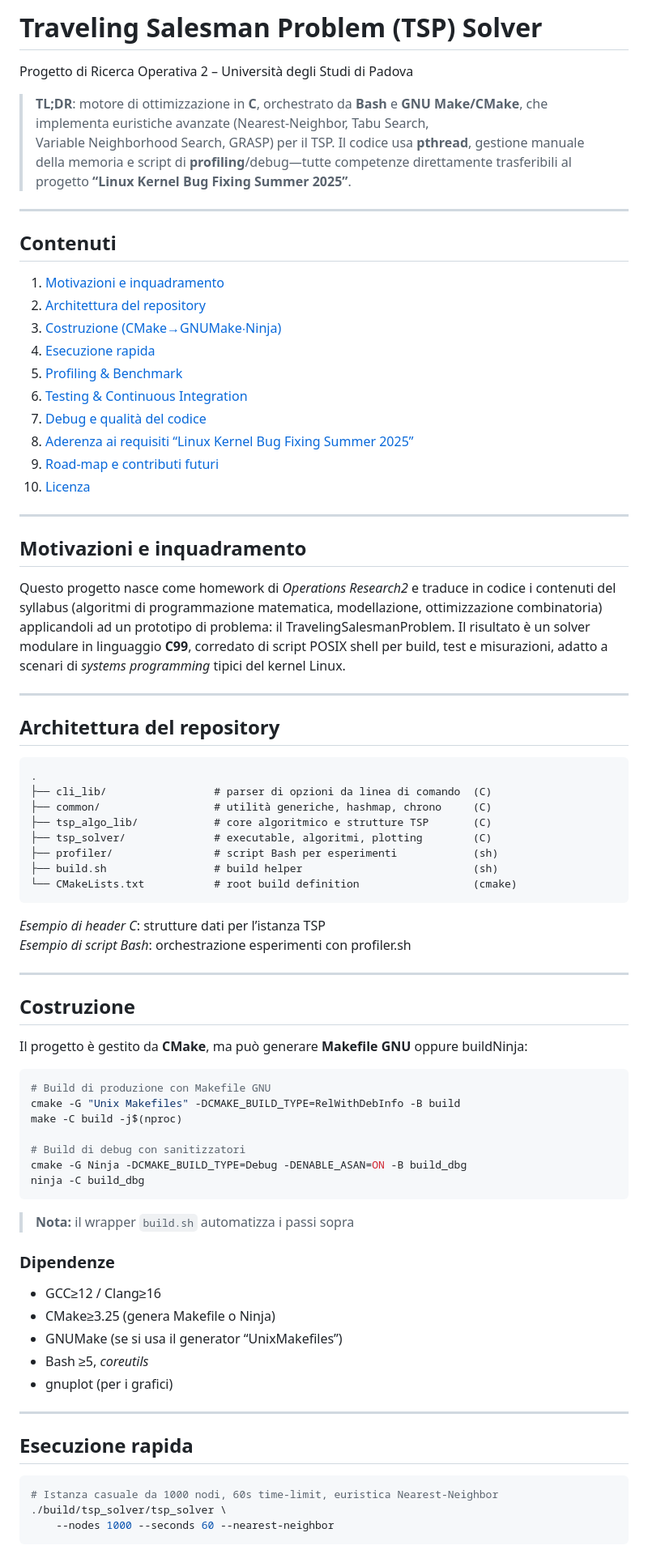
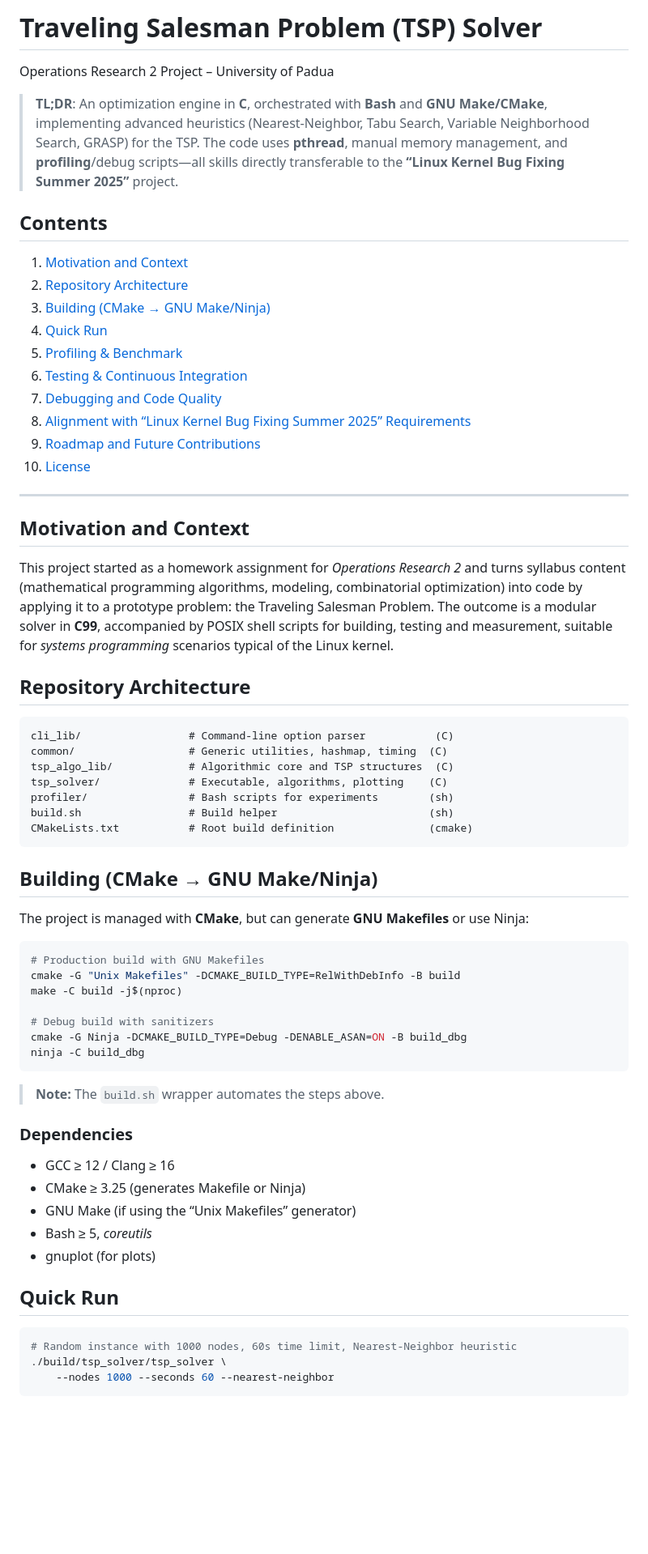
Before and after one commit to Fireentity/operations-research-two-tsp, a Markdown page: README.md, the part around the change printed below. Shown: that part at 81% size. GitHub-like rendering; blank space fills up the shorter version.

````diff
--- a/README.md
+++ b/README.md
@@ -1,73 +1,62 @@
-# Traveling Salesman Problem (TSP) Solver
-Progetto di Ricerca Operativa 2 – Università degli Studi di Padova
+# Traveling Salesman Problem (TSP) Solver
+Operations Research 2 Project – University of Padua
 
-> **TL;DR**: motore di ottimizzazione in **C**, orchestrato da **Bash** e **GNU Make/CMake**, che implementa euristiche avanzate (Nearest‑Neighbor, Tabu Search, Variable Neighborhood Search, GRASP) per il TSP. Il codice usa **pthread**, gestione manuale della memoria e script di **profiling**/debug—tutte competenze direttamente trasferibili al progetto **“Linux Kernel Bug Fixing Summer 2025”**.
+> **TL;DR**: An optimization engine in **C**, orchestrated with **Bash** and **GNU Make/CMake**, implementing advanced heuristics (Nearest‑Neighbor, Tabu Search, Variable Neighborhood Search, GRASP) for the TSP. The code uses **pthread**, manual memory management, and **profiling**/debug scripts—all skills directly transferable to the **“Linux Kernel Bug Fixing Summer 2025”** project.
+
+## Contents
+
+1. [Motivation and Context](#motivation-and-context)
+2. [Repository Architecture](#repository-architecture)
+3. [Building (CMake → GNU Make/Ninja)](#building-cmake→gnumakeninja)
+4. [Quick Run](#quick-run)
+5. [Profiling & Benchmark](#profiling--benchmark)
+6. [Testing & Continuous Integration](#testing--continuous-integration)
+7. [Debugging and Code Quality](#debugging-and-code-quality)
+8. [Alignment with “Linux Kernel Bug Fixing Summer 2025” Requirements](#alignment-with-linux-kernel-bug-fixing-summer-2025-requirements)
+9. [Roadmap and Future Contributions](#roadmap-and-future-contributions)
+10. [License](#license)
 
 ---
 
-## Contenuti
+## Motivation and Context
+This project started as a homework assignment for *Operations Research 2* and turns syllabus content (mathematical programming algorithms, modeling, combinatorial optimization) into code by applying it to a prototype problem: the Traveling Salesman Problem. The outcome is a modular solver in **C99**, accompanied by POSIX shell scripts for building, testing and measurement, suitable for *systems programming* scenarios typical of the Linux kernel.
 
-1. [Motivazioni e inquadramento](#motivazioni-e-inquadramento)
-2. [Architettura del repository](#architettura-del-repository)
-3. [Costruzione (CMake→GNUMake∙Ninja)](#costruzione)
-4. [Esecuzione rapida](#esecuzione-rapida)
-5. [Profiling & Benchmark](#profiling--benchmark)
-6. [Testing & Continuous Integration](#testing--continuous-integration)
-7. [Debug e qualità del codice](#debug-e-qualità-del-codice)
-8. [Aderenza ai requisiti “Linux Kernel Bug Fixing Summer 2025”](#aderenza-ai-requisiti-linux-kernel-bug-fixing-summer-2025)
-9. [Road‑map e contributi futuri](#road-map-e-contributi-futuri)
-10. [Licenza](#licenza)
+## Repository Architecture
+```
+cli_lib/                 # Command‑line option parser           (C)
+common/                  # Generic utilities, hashmap, timing  (C)
+tsp_algo_lib/            # Algorithmic core and TSP structures  (C)
+tsp_solver/              # Executable, algorithms, plotting    (C)
+profiler/                # Bash scripts for experiments        (sh)
+build.sh                 # Build helper                        (sh)
+CMakeLists.txt           # Root build definition               (cmake)
+```
 
----
-
-## Motivazioni e inquadramento
-Questo progetto nasce come homework di *Operations Research2* e traduce in codice i contenuti del syllabus (algoritmi di programmazione matematica, modellazione, ottimizzazione combinatoria) applicandoli ad un prototipo di problema: il TravelingSalesmanProblem. Il risultato è un solver modulare in linguaggio **C99**, corredato di script POSIX shell per build, test e misurazioni, adatto a scenari di *systems programming* tipici del kernel Linux.
-
----
-
-## Architettura del repository
-```
-.
-├── cli_lib/                 # parser di opzioni da linea di comando  (C)
-├── common/                  # utilità generiche, hashmap, chrono     (C)
-├── tsp_algo_lib/            # core algoritmico e strutture TSP       (C)
-├── tsp_solver/              # executable, algoritmi, plotting        (C)
-├── profiler/                # script Bash per esperimenti            (sh)
-├── build.sh                 # build helper                           (sh)
-└── CMakeLists.txt           # root build definition                  (cmake)
-```
-*Esempio di header C*: strutture dati per l’istanza TSP
-*Esempio di script Bash*: orchestrazione esperimenti con profiler.sh
-
----
-
-## Costruzione
-Il progetto è gestito da **CMake**, ma può generare **Makefile GNU** oppure buildNinja:
+## Building (CMake → GNU Make/Ninja)
+The project is managed with **CMake**, but can generate **GNU Makefiles** or use Ninja:
 
 ```bash
-# Build di produzione con Makefile GNU
+# Production build with GNU Makefiles
 cmake -G "Unix Makefiles" -DCMAKE_BUILD_TYPE=RelWithDebInfo -B build
 make -C build -j$(nproc)
 
-# Build di debug con sanitizzatori
+# Debug build with sanitizers
 cmake -G Ninja -DCMAKE_BUILD_TYPE=Debug -DENABLE_ASAN=ON -B build_dbg
 ninja -C build_dbg
 ```
 
-> **Nota:** il wrapper `build.sh` automatizza i passi sopra
+> **Note:** The `build.sh` wrapper automates the steps above.
 
-### Dipendenze
-* GCC≥12 / Clang≥16
-* CMake≥3.25 (genera Makefile o Ninja)
-* GNUMake (se si usa il generator “UnixMakefiles”)
-* Bash ≥5, *coreutils*
-* gnuplot (per i grafici)
+### Dependencies
+* GCC ≥ 12 / Clang ≥ 16
+* CMake ≥ 3.25 (generates Makefile or Ninja)
+* GNU Make (if using the “Unix Makefiles” generator)
+* Bash ≥ 5, *coreutils*
+* gnuplot (for plots)
 
----
-
-## Esecuzione rapida
+## Quick Run
 ```bash
-# Istanza casuale da 1000 nodi, 60s time‑limit, euristica Nearest‑Neighbor
+# Random instance with 1000 nodes, 60s time limit, Nearest‑Neighbor heuristic
 ./build/tsp_solver/tsp_solver \
     --nodes 1000 --seconds 60 --nearest-neighbor
 ```
````
Also changed, not shown: other parts of README.md (+17 -25 lines).
